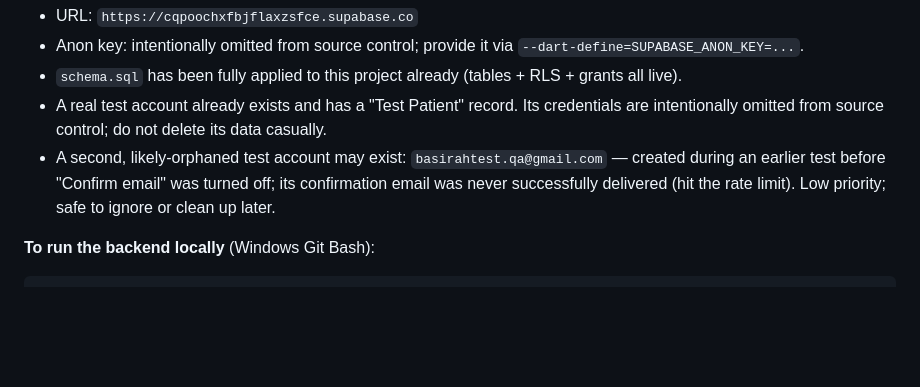
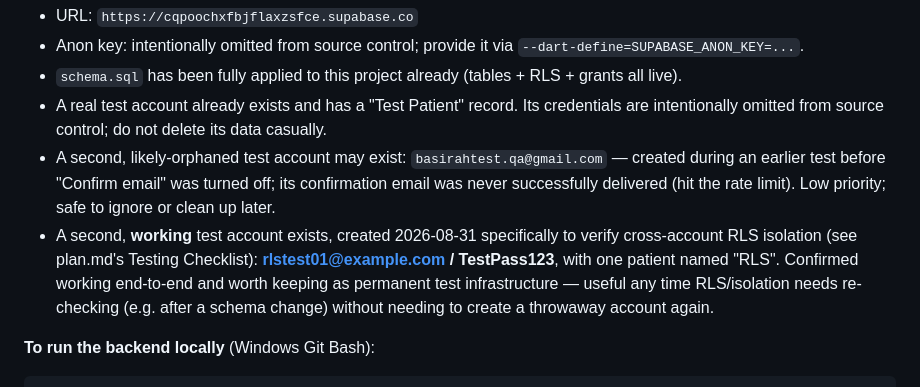
Before and after one commit to Avdol-13a/BasirahAI, a Markdown page: HANDOFF.md, the part around the change. GitHub-like rendering; blank space fills up the shorter version.

````diff
--- a/HANDOFF.md
+++ b/HANDOFF.md
@@ -211,6 +211,7 @@ Preserve these — they were deliberate, not accidental, and re-litigating them
 - `schema.sql` has been fully applied to this project already (tables + RLS + grants all live).
 - A real test account already exists and has a "Test Patient" record. Its credentials are intentionally omitted from source control; do not delete its data casually.
 - A second, likely-orphaned test account may exist: `basirahtest.qa@gmail.com` — created during an earlier test before "Confirm email" was turned off; its confirmation email was never successfully delivered (hit the rate limit). Low priority; safe to ignore or clean up later.
+- A second, **working** test account exists, created 2026-08-31 specifically to verify cross-account RLS isolation (see plan.md's Testing Checklist): **rlstest01@example.com / TestPass123**, with one patient named "RLS". Confirmed working end-to-end and worth keeping as permanent test infrastructure — useful any time RLS/isolation needs re-checking (e.g. after a schema change) without needing to create a throwaway account again.
 
 **To run the backend locally** (Windows Git Bash):
 ```bash
````
Also changed, not shown: plan.md (+9 -9 lines).
